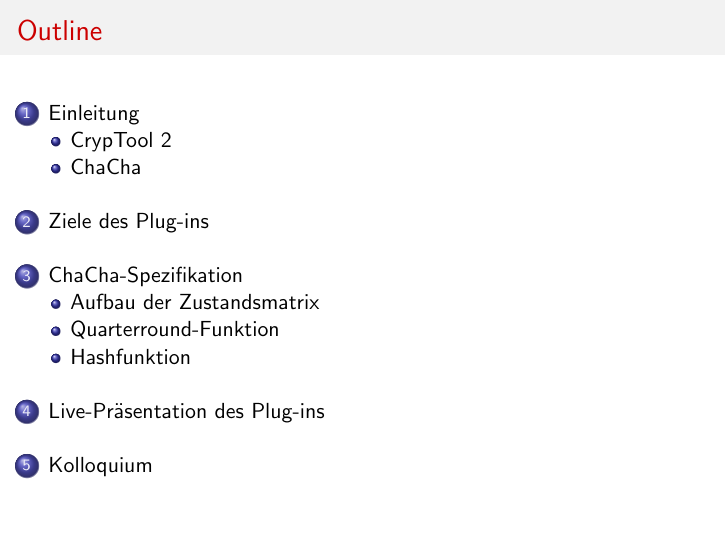
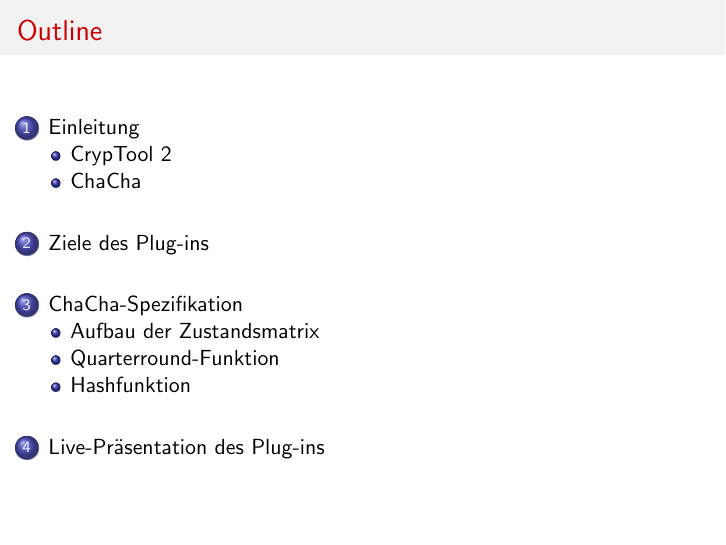
Before and after one commit to ekzyis/ChaCha-Presentation, LaTeX slides (presentation.tex): page 2 of 20. Compiled offline with pdfLaTeX.

Commit message:
Remove kolloquium section

```diff
--- a/presentation.tex
+++ b/presentation.tex
@@ -383,7 +383,6 @@
 \end{figure}
 \end{frame}
 
-\section{Kolloquium}
 \begin{frame}
 \begin{figure}
 \center
```
